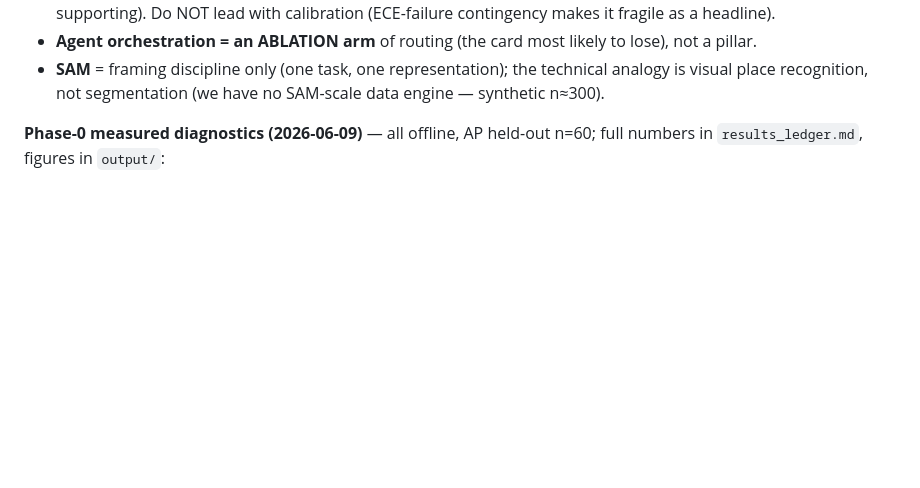
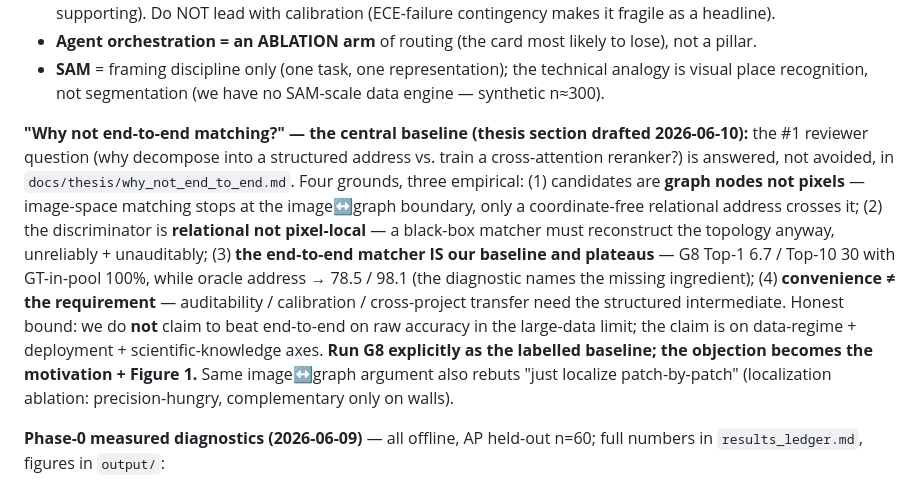
Before and after one commit to hyChia88/aec-interpreter, a Markdown page: docs/ROADMAP.md, the part around the change. Rendered like a GitHub page; blank space fills up the shorter version.

```diff
--- a/docs/ROADMAP.md
+++ b/docs/ROADMAP.md
@@ -102,6 +102,21 @@ routing recovers a measurable fraction of the oracle–realized gap.*
 - **Agent orchestration = an ABLATION arm** of routing (the card most likely to lose), not a pillar.
 - **SAM** = framing discipline only (one task, one representation); the technical analogy is visual
   place recognition, not segmentation (we have no SAM-scale data engine — synthetic n≈300).
+
+**"Why not end-to-end matching?" — the central baseline (thesis section drafted 2026-06-10):**
+the #1 reviewer question (why decompose into a structured address vs. train a cross-attention
+reranker?) is answered, not avoided, in `docs/thesis/why_not_end_to_end.md`. Four grounds, three
+empirical: (1) candidates are **graph nodes not pixels** — image-space matching stops at the
+image↔graph boundary, only a coordinate-free relational address crosses it; (2) the discriminator
+is **relational not pixel-local** — a black-box matcher must reconstruct the topology anyway,
+unreliably + unauditably; (3) **the end-to-end matcher IS our baseline and plateaus** — G8 Top-1
+6.7 / Top-10 30 with GT-in-pool 100%, while oracle address → 78.5 / 98.1 (the diagnostic names the
+missing ingredient); (4) **convenience ≠ the requirement** — auditability / calibration /
+cross-project transfer need the structured intermediate. Honest bound: we do **not** claim to beat
+end-to-end on raw accuracy in the large-data limit; the claim is on data-regime + deployment +
+scientific-knowledge axes. **Run G8 explicitly as the labelled baseline; the objection becomes the
+motivation + Figure 1.** Same image↔graph argument also rebuts "just localize patch-by-patch"
+(localization ablation: precision-hungry, complementary only on walls).
 
 **Phase-0 measured diagnostics (2026-06-09)** — all offline, AP held-out n=60; full numbers in
 `results_ledger.md`, figures in `output/`:
```
Also changed, not shown: docs/thesis/why_not_end_to_end.md (added, +116 -0 lines).
